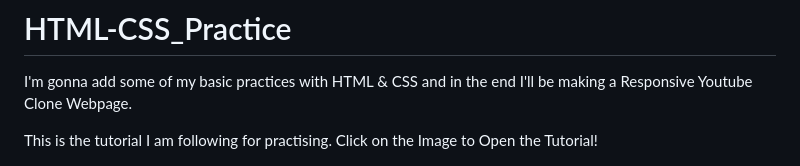
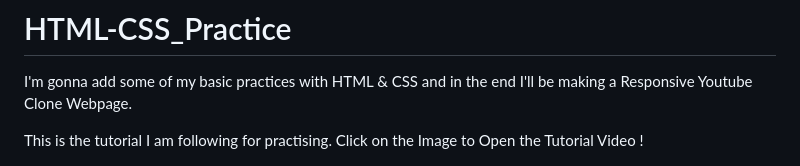
Before and after one commit to git-ritesh/youtube-webpage-clone, a Markdown page: README.md, the part around the change. Rendered like a GitHub page.

```diff
--- a/README.md
+++ b/README.md
@@ -2,7 +2,7 @@
 
 I'm gonna add some of my basic practices with HTML & CSS and in the end I'll be making a Responsive Youtube Clone Webpage.
 
-This is the tutorial I am following for practising. Click on the Image to Open the Tutorial!
+This is the tutorial I am following for practising. Click on the Image to Open the Tutorial Video !
 
 [![HTML_CSS_PRACTICE](thumbnails/course-thumbnail.jpg)](https://www.youtube.com/watch?v=G3e-cpL7ofc)
 
```
